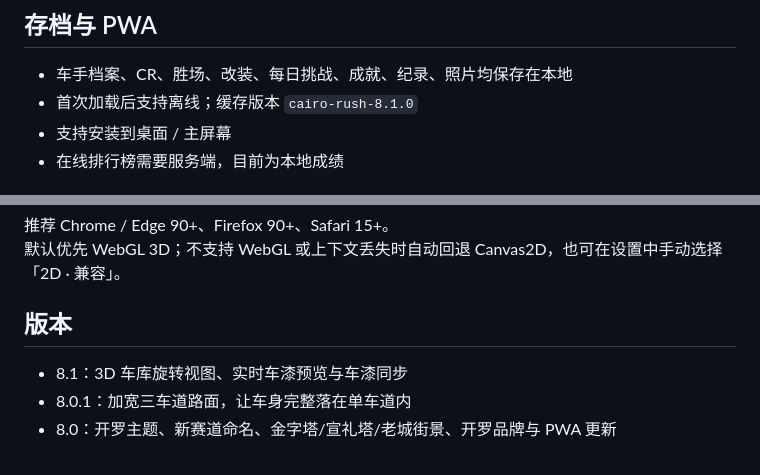
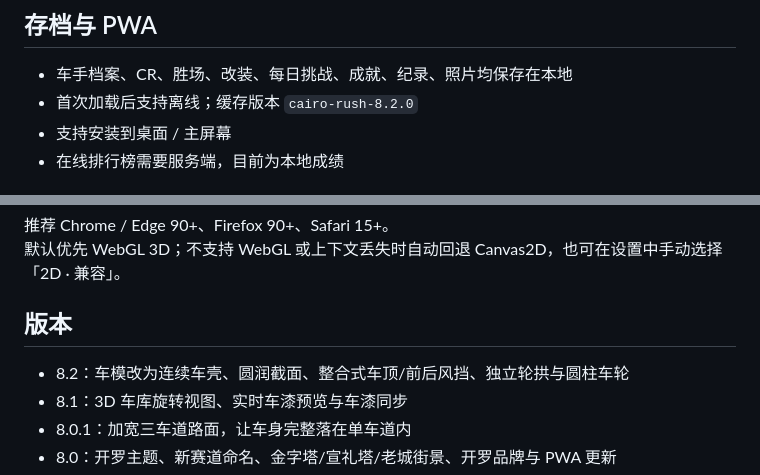
Before and after one commit to boriswzb/racing-game, a Markdown page: README.md, 2 parts joined by grey strips. Drawn GitHub-style.

```diff
--- a/README.md
+++ b/README.md
@@ -112,7 +113,7 @@ https://boriswzb.github.io/racing-game/?webgl=1
 ## 存档与 PWA
 
 - 车手档案、CR、胜场、改装、每日挑战、成就、纪录、照片均保存在本地
-- 首次加载后支持离线；缓存版本 `cairo-rush-8.1.0`
+- 首次加载后支持离线；缓存版本 `cairo-rush-8.2.0`
 - 支持安装到桌面 / 主屏幕
 - 在线排行榜需要服务端，目前为本地成绩
 
@@ -131,6 +132,7 @@ https://boriswzb.github.io/racing-game/?webgl=1
 
 ## 版本
 
+- 8.2：车模改为连续车壳、圆润截面、整合式车顶/前后风挡、独立轮拱与圆柱车轮
 - 8.1：3D 车库旋转视图、实时车漆预览与车漆同步
 - 8.0.1：加宽三车道路面，让车身完整落在单车道内
 - 8.0：开罗主题、新赛道命名、金字塔/宣礼塔/老城街景、开罗品牌与 PWA 更新
```
Also changed, not shown: other parts of README.md (+3 -2 lines), preview-garage.png, 3 other files.
